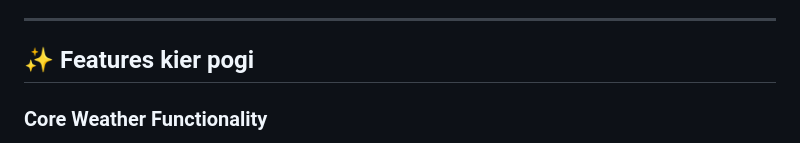
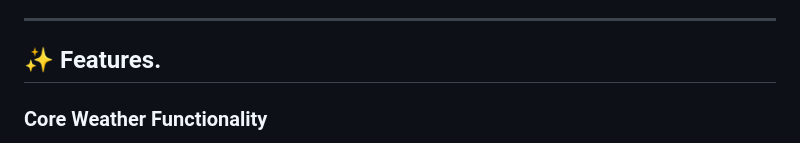
Before and after one commit to Zach-Havoc/WeatherApp, a Markdown page: README.md, the part around the change. GitHub-like rendering.

```diff
--- a/README.md
+++ b/README.md
@@ -22,7 +22,7 @@ A modern, fully-featured weather dashboard application built with vanilla HTML,
 
 ---
 
-## ✨ Features kier pogi
+## ✨ Features.
 
 ### Core Weather Functionality
 - **Real-Time Current Weather Display**: Shows current temperature, weather condition, "feels like" temperature, and high/low forecasts
```
